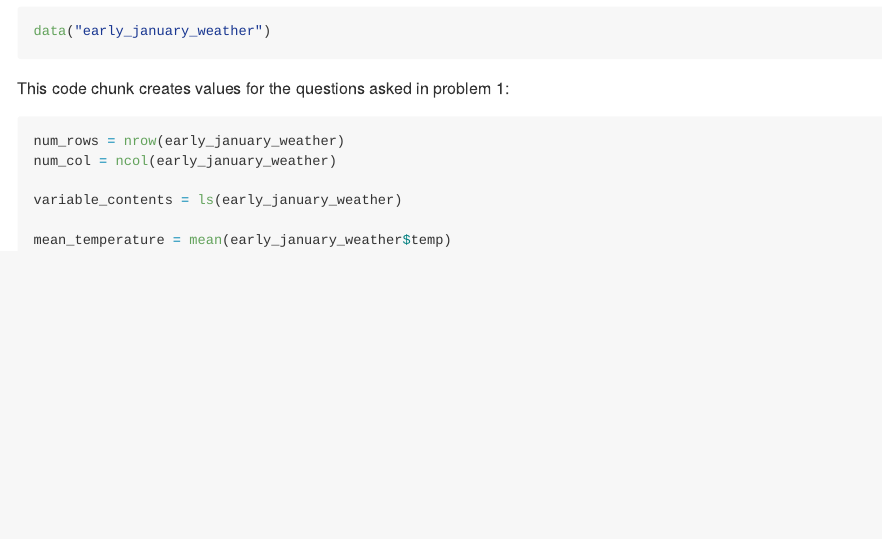
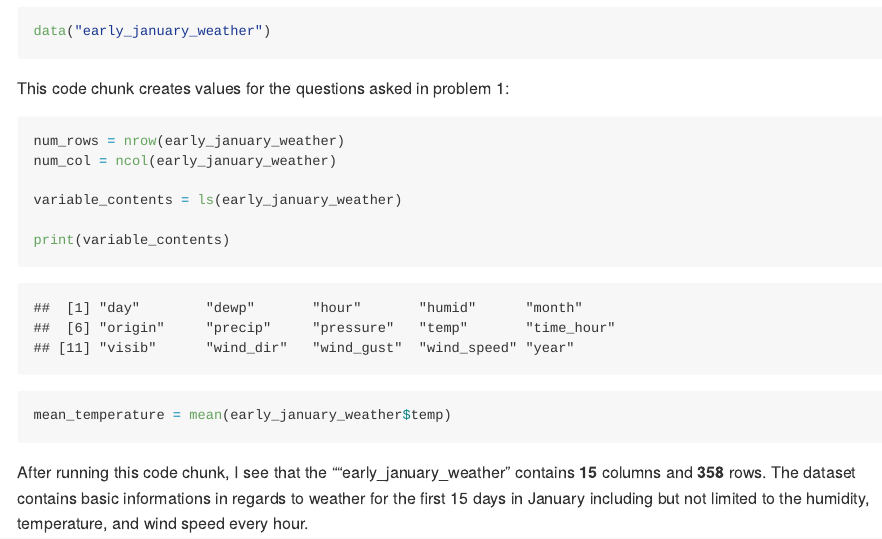
Before and after one commit to bcarnagie/p8105_hw1_bac2214, an R Markdown document (p8105_hw1_bac2214.Rmd): the page in a window 1100 px wide, from 340 px down. The pictures show the output file p8105_hw1_bac2214.md that the author committed with the source, drawn offline in the style of GitHub.

Commit message:
added code to print variables and description of the early_january_weather dataset

````diff
--- a/p8105_hw1_bac2214.Rmd
+++ b/p8105_hw1_bac2214.Rmd
@@ -23,5 +23,9 @@ num_col = ncol(early_january_weather)
 
 variable_contents = ls(early_january_weather)
 
+print(variable_contents)
+
 mean_temperature = mean(early_january_weather$temp)
 ```
+
+After running this code chunk, I see that the ""early_january_weather" contains **`r num_col`** columns and **`r num_rows`** rows. The dataset contains basic informations in regards to weather for the first `r max(early_january_weather$day)` days in January including but not limited to the humidity, temperature, and wind speed every hour.
````
Also changed, not shown: p8105_hw1_bac2214.md.
